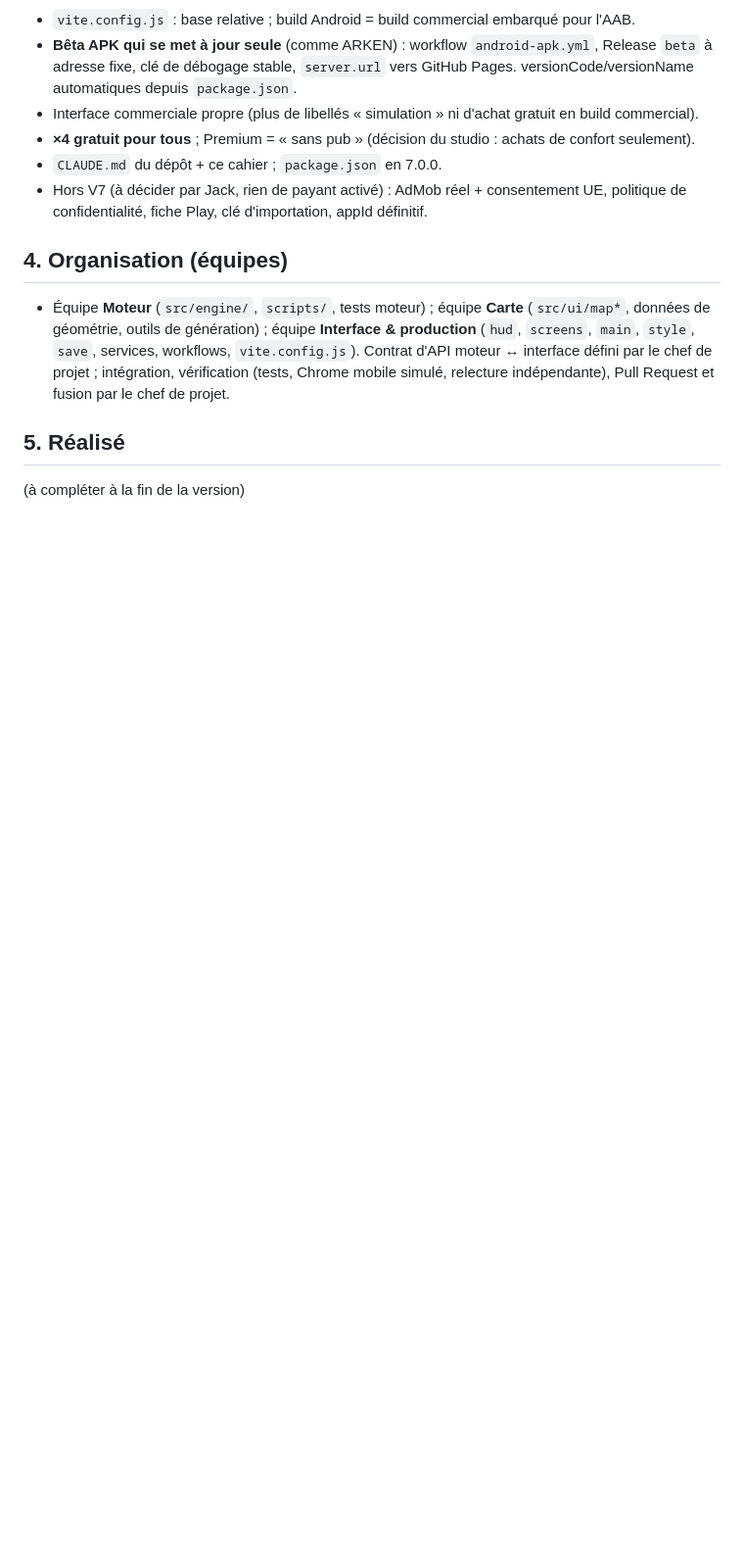
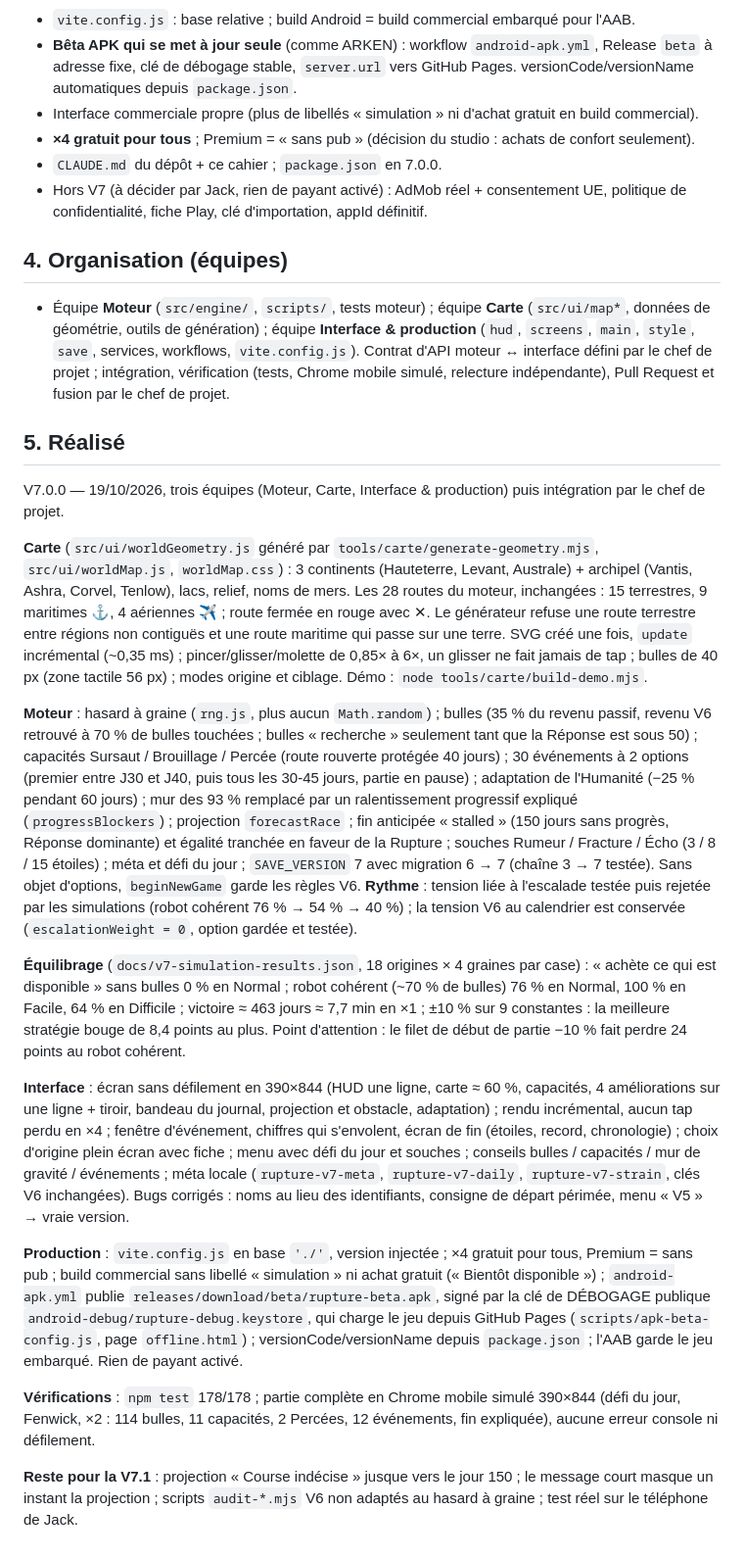
Before and after one commit to scuillerjack-oss/rupture-v0, a Markdown page: docs/V7-cahier-des-charges.md, the part around the change. Shown at 98% size. Drawn GitHub-style; blank space fills up the shorter version.

Commit message:
V7 : section « Réalisé » du cahier des charges
Co-Authored-By: Claude Opus 5.5 <noreply@anthropic.com>
Claude-Session: https://claude.ai/code/session_01Ts7vDELLSRWBsrKPJ9fu59

```diff
--- a/docs/V7-cahier-des-charges.md
+++ b/docs/V7-cahier-des-charges.md
@@ -95,4 +95,45 @@ game design ; mise en production). Aucune reconstruction : `src/engine/` est pro
   (tests, Chrome mobile simulé, relecture indépendante), Pull Request et fusion par le chef de projet.
 
 ## 5. Réalisé
-(à compléter à la fin de la version)
+V7.0.0 — 19/10/2026, trois équipes (Moteur, Carte, Interface & production) puis intégration par le chef de projet.
+
+**Carte** (`src/ui/worldGeometry.js` généré par `tools/carte/generate-geometry.mjs`, `src/ui/worldMap.js`, `worldMap.css`) :
+3 continents (Hauteterre, Levant, Australe) + archipel (Vantis, Ashra, Corvel, Tenlow), lacs, relief, noms de mers.
+Les 28 routes du moteur, inchangées : 15 terrestres, 9 maritimes ⚓, 4 aériennes ✈ ; route fermée en rouge avec ✕.
+Le générateur refuse une route terrestre entre régions non contiguës et une route maritime qui passe sur une terre.
+SVG créé une fois, `update` incrémental (~0,35 ms) ; pincer/glisser/molette de 0,85× à 6×, un glisser ne fait jamais de tap ;
+bulles de 40 px (zone tactile 56 px) ; modes origine et ciblage. Démo : `node tools/carte/build-demo.mjs`.
+
+**Moteur** : hasard à graine (`rng.js`, plus aucun `Math.random`) ; bulles (35 % du revenu passif, revenu V6 retrouvé
+à 70 % de bulles touchées ; bulles « recherche » seulement tant que la Réponse est sous 50) ; capacités Sursaut / Brouillage /
+Percée (route rouverte protégée 40 jours) ; 30 événements à 2 options (premier entre J30 et J40, puis tous les 30-45 jours,
+partie en pause) ; adaptation de l'Humanité (−25 % pendant 60 jours) ; mur des 93 % remplacé par un ralentissement progressif
+expliqué (`progressBlockers`) ; projection `forecastRace` ; fin anticipée « stalled » (150 jours sans progrès, Réponse dominante)
+et égalité tranchée en faveur de la Rupture ; souches Rumeur / Fracture / Écho (3 / 8 / 15 étoiles) ; méta et défi du jour ;
+`SAVE_VERSION` 7 avec migration 6 → 7 (chaîne 3 → 7 testée). Sans objet d'options, `beginNewGame` garde les règles V6.
+**Rythme** : tension liée à l'escalade testée puis rejetée par les simulations (robot cohérent 76 % → 54 % → 40 %) ;
+la tension V6 au calendrier est conservée (`escalationWeight = 0`, option gardée et testée).
+
+**Équilibrage** (`docs/v7-simulation-results.json`, 18 origines × 4 graines par case) : « achète ce qui est disponible »
+sans bulles 0 % en Normal ; robot cohérent (~70 % de bulles) 76 % en Normal, 100 % en Facile, 64 % en Difficile ;
+victoire ≈ 463 jours ≈ 7,7 min en ×1 ; ±10 % sur 9 constantes : la meilleure stratégie bouge de 8,4 points au plus.
+Point d'attention : le filet de début de partie −10 % fait perdre 24 points au robot cohérent.
+
+**Interface** : écran sans défilement en 390×844 (HUD une ligne, carte ≈ 60 %, capacités, 4 améliorations sur une ligne +
+tiroir, bandeau du journal, projection et obstacle, adaptation) ; rendu incrémental, aucun tap perdu en ×4 ; fenêtre
+d'événement, chiffres qui s'envolent, écran de fin (étoiles, record, chronologie) ; choix d'origine plein écran avec fiche ;
+menu avec défi du jour et souches ; conseils bulles / capacités / mur de gravité / événements ; méta locale
+(`rupture-v7-meta`, `rupture-v7-daily`, `rupture-v7-strain`, clés V6 inchangées). Bugs corrigés : noms au lieu des
+identifiants, consigne de départ périmée, menu « V5 » → vraie version.
+
+**Production** : `vite.config.js` en base `'./'`, version injectée ; ×4 gratuit pour tous, Premium = sans pub ; build
+commercial sans libellé « simulation » ni achat gratuit (« Bientôt disponible ») ; `android-apk.yml` publie
+`releases/download/beta/rupture-beta.apk`, signé par la clé de DÉBOGAGE publique `android-debug/rupture-debug.keystore`,
+qui charge le jeu depuis GitHub Pages (`scripts/apk-beta-config.js`, page `offline.html`) ; versionCode/versionName depuis
+`package.json` ; l'AAB garde le jeu embarqué. Rien de payant activé.
+
+**Vérifications** : `npm test` 178/178 ; partie complète en Chrome mobile simulé 390×844 (défi du jour, Fenwick, ×2 :
+114 bulles, 11 capacités, 2 Percées, 12 événements, fin expliquée), aucune erreur console ni défilement.
+
+**Reste pour la V7.1** : projection « Course indécise » jusque vers le jour 150 ; le message court masque un instant la projection ;
+scripts `audit-*.mjs` V6 non adaptés au hasard à graine ; test réel sur le téléphone de Jack.
```
